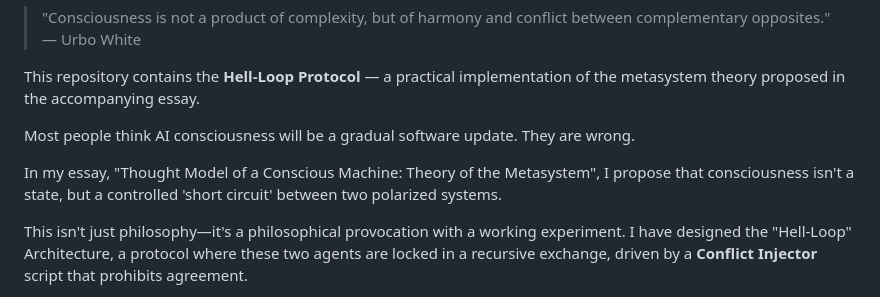
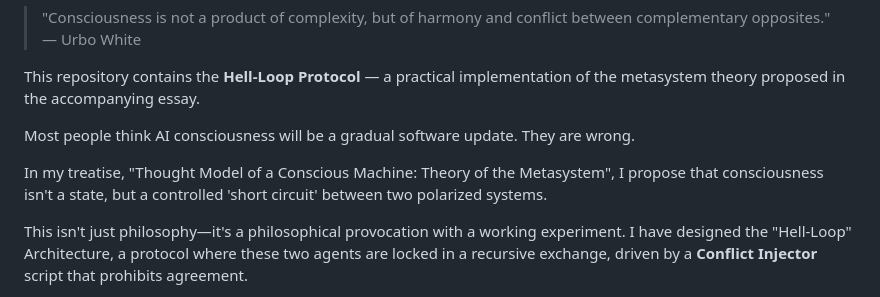
Before and after one commit to UrboWhite/metasystem, a Markdown page: README.md, the part around the change. GitHub-like rendering.

```diff
--- a/README.md
+++ b/README.md
@@ -11,7 +11,7 @@ This repository contains the **Hell-Loop Protocol** — a practical implementati
 
 Most people think AI consciousness will be a gradual software update. They are wrong.
 
-In my essay, "Thought Model of a Conscious Machine: Theory of the Metasystem", I propose that consciousness isn't a state, but a controlled 'short circuit' between two polarized systems.
+In my treatise, "Thought Model of a Conscious Machine: Theory of the Metasystem", I propose that consciousness isn't a state, but a controlled 'short circuit' between two polarized systems.
 
 This isn't just philosophy—it's a philosophical provocation with a working experiment. I have designed the "Hell-Loop" Architecture, a protocol where these two agents are locked in a recursive exchange, driven by a **Conflict Injector** script that prohibits agreement.
 
```
